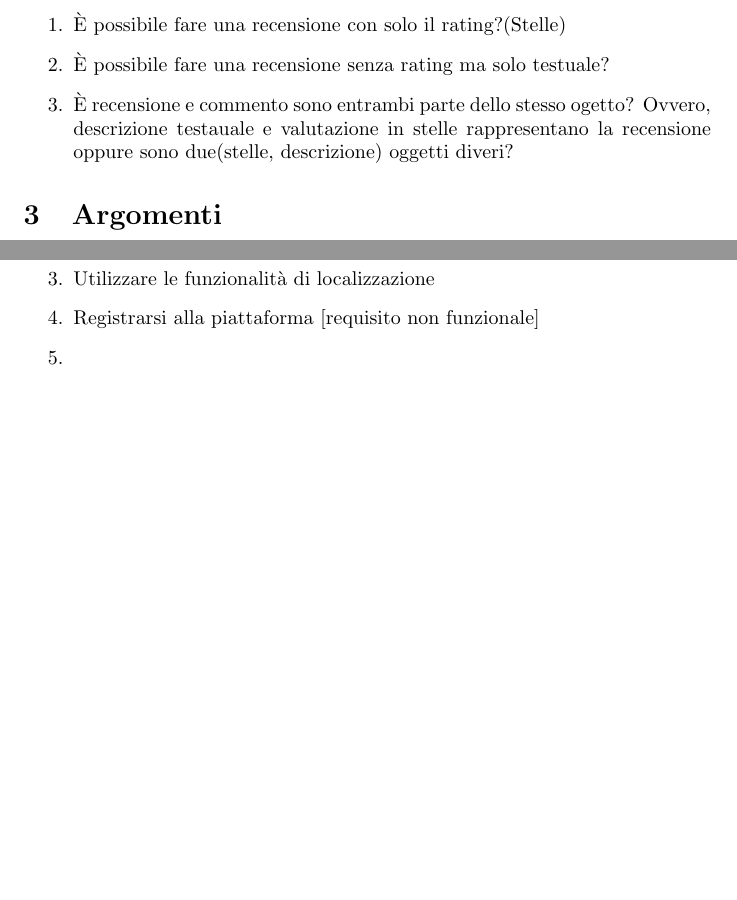
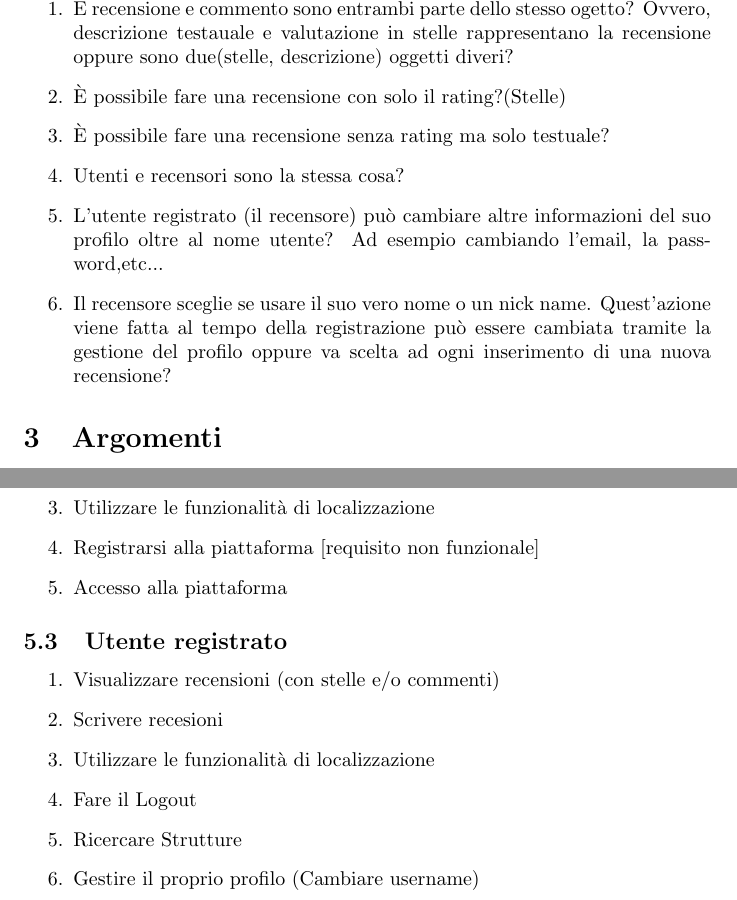
Before and after one commit to MarioTurco/CV19_05, a LaTeX document (Riunioni/Riuonione1/Riunione1.tex): two parts of pages 2 and 3 of 3, joined at a grey line, cut so that both start at the same text, the shorter picture padded with empty space. Compiled offline with pdfLaTeX.

Commit message:
Altre modifiche

```diff
--- a/Riunioni/Riuonione1/Riunione1.tex
+++ b/Riunioni/Riuonione1/Riunione1.tex
@@ -18,10 +18,12 @@
 \end{enumerate}
 \section{Lista di cose da chiedere al Customer}
 \begin{enumerate}
+    \item È recensione e commento sono entrambi parte dello stesso ogetto? Ovvero, descrizione testauale e valutazione in stelle rappresentano la recensione oppure sono due(stelle, descrizione) oggetti diveri?
     \item È possibile fare una recensione con solo il rating?(Stelle)
     \item È possibile fare una recensione senza rating ma solo testuale?
-    \item È recensione e commento sono entrambi parte dello stesso ogetto? Ovvero, descrizione testauale e valutazione in stelle rappresentano la recensione oppure sono due(stelle, descrizione) oggetti diveri?
-
+    \item Utenti e recensori sono la stessa cosa?
+    \item L'utente registrato (il recensore) può cambiare altre informazioni del suo profilo oltre al nome utente? Ad esempio cambiando l'email, la password,etc...
+    \item Il recensore sceglie se usare il suo vero nome o un nick name. Quest'azione viene fatta al tempo della registrazione può essere cambiata tramite la gestione del profilo oppure va scelta ad ogni inserimento di una nuova recensione?
 \end{enumerate}
 
 \section{Argomenti}
@@ -57,6 +59,16 @@ Sul forum non c'è materiale rilevante che sia d'aiuto.
      \item Visualizzare recensioni (con stelle e/o commenti)
      \item Utilizzare le funzionalità di localizzazione
      \item Registrarsi alla piattaforma [requisito non funzionale]
-     \item
+     \item Accesso alla piattaforma
+ \end{enumerate}
+
+ \subsection{Utente registrato}
+ \begin{enumerate}
+    \item Visualizzare recensioni (con stelle e/o commenti)
+    \item Scrivere recesioni
+    \item Utilizzare le funzionalità di localizzazione
+    \item Fare il Logout
+    \item Ricercare Strutture
+    \item Gestire il proprio profilo (Cambiare username)
  \end{enumerate}
 \end{document}
```
Also changed, not shown: Riunioni/Riuonione1/Riunione1.pdf, 4 other files.
